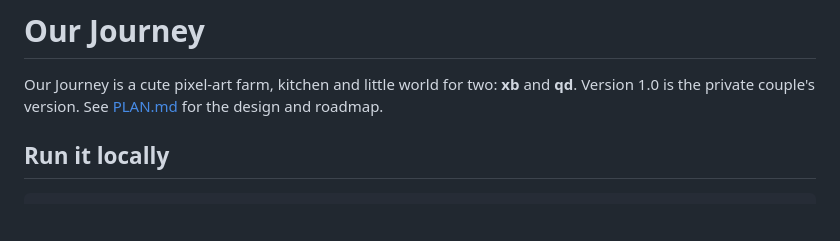
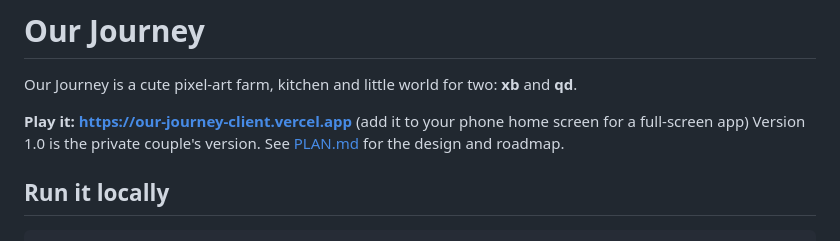
Before and after one commit to xuanbachmai/our-journey, a Markdown page: README.md, the part around the change. Drawn GitHub-style; blank space fills up the shorter version.

```diff
--- a/README.md
+++ b/README.md
@@ -1,6 +1,8 @@
 # Our Journey
 
 Our Journey is a cute pixel-art farm, kitchen and little world for two: **xb** and **qd**.
+
+**Play it: https://our-journey-client.vercel.app** (add it to your phone home screen for a full-screen app)
 Version 1.0 is the private couple's version. See [PLAN.md](PLAN.md) for the design and roadmap.
 
 ## Run it locally
```
Also changed, not shown: PLAN.md (+1 -0 lines).
